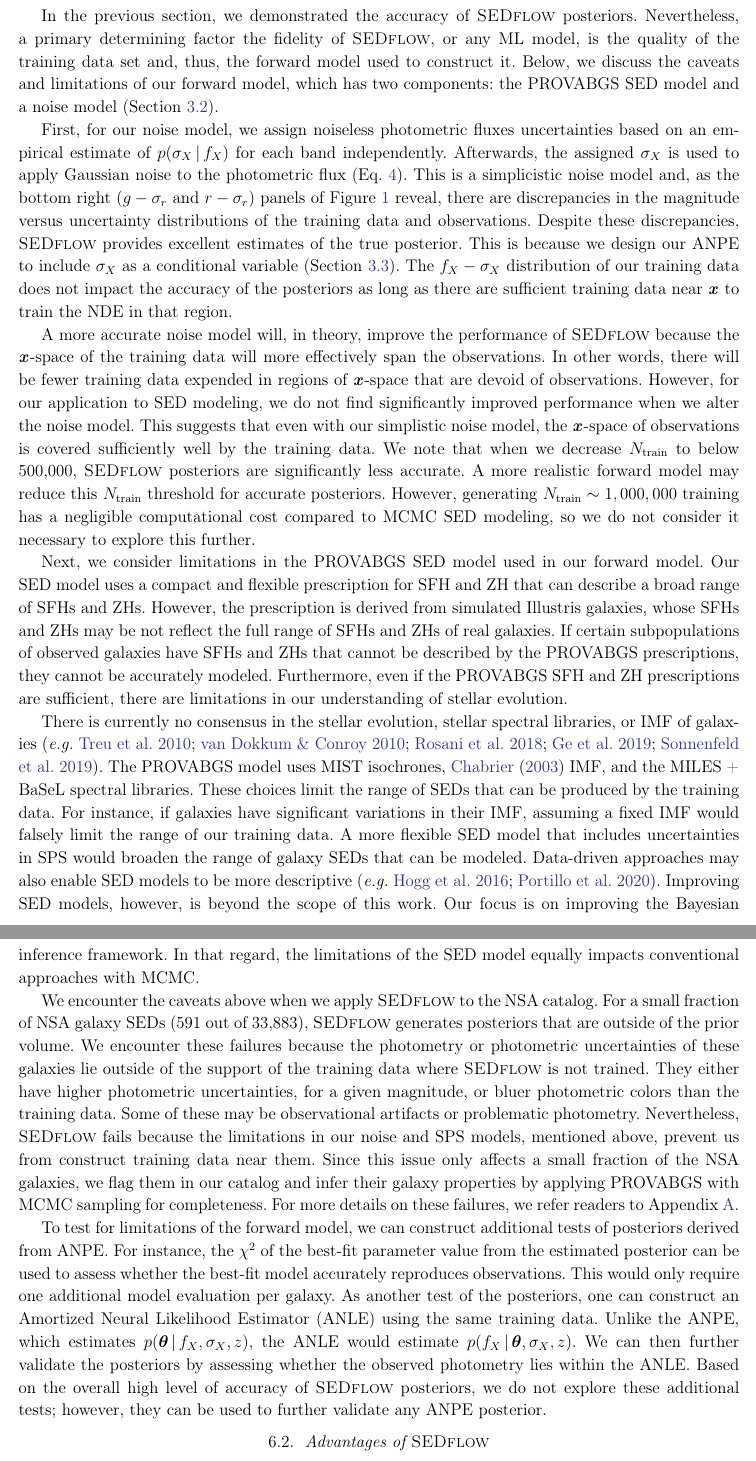
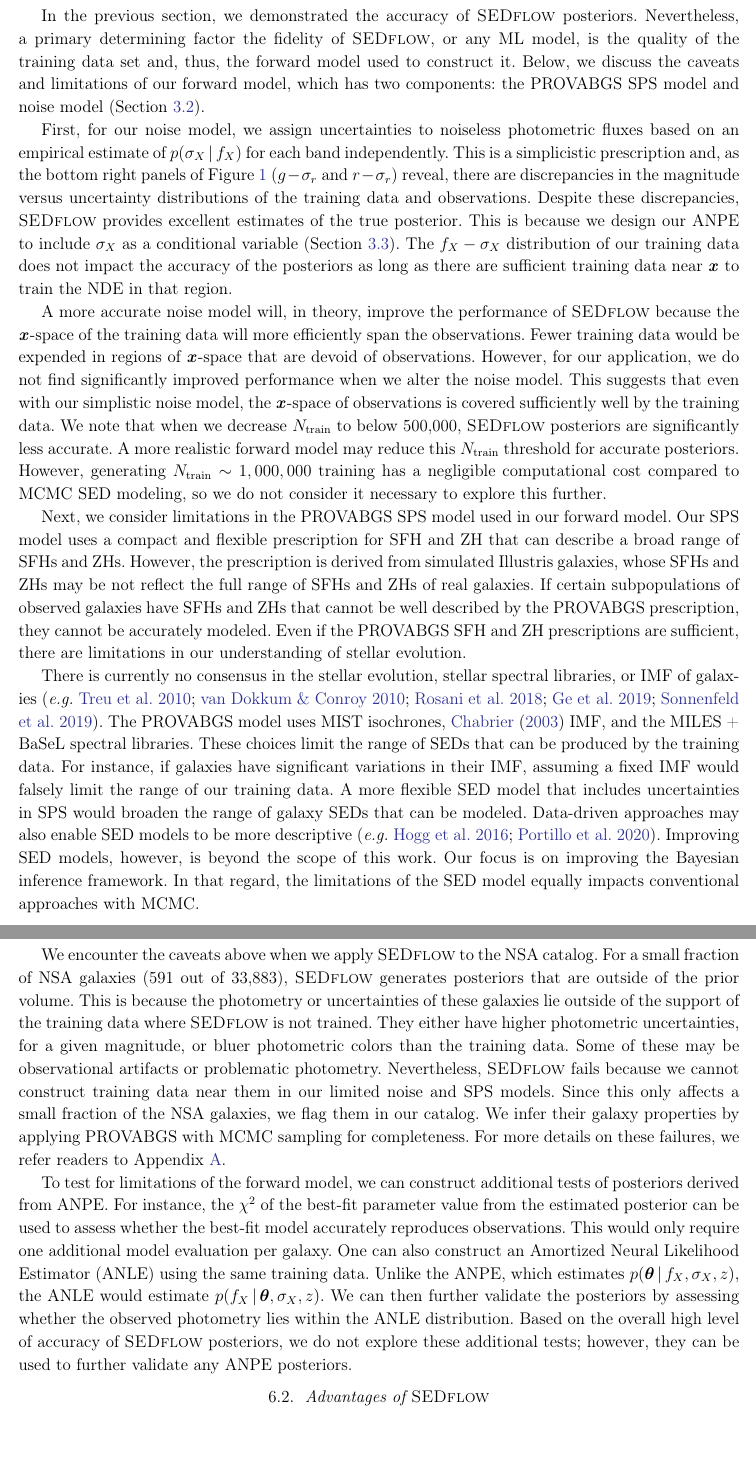
Before and after one commit to changhoonhahn/SEDflow, a LaTeX paper (doc/paper/main.tex, which reads doc/paper/discuss.tex): two parts of pages 13 and 14 of 21, joined at a grey line, cut so that both start at the same text. Compiled offline with pdfLaTeX.

Commit message:
cleaned up Section 6 discussion

```diff
--- a/doc/paper/discuss.tex
+++ b/doc/paper/discuss.tex
@@ -1,22 +1,20 @@
 \section{Discussion} \label{sec:discuss}
 \subsection{Forward Model} \label{sec:forward-model}
 In the previous section, we demonstrated the accuracy of \sedflow~posteriors.
-Nevertheless, a primary determining factor the fidelity of \sedflow, or any ML model, is
-the quality of the training data set and, thus, the forward model used to
-construct it.
+Nevertheless, a primary determining factor the fidelity of \sedflow, or any ML
+model, is the quality of the training data set and, thus, the forward model
+used to construct it.
 Below, we discuss the caveats and limitations of our forward model, which has
-two components: the PROVABGS SED model and a noise model
+two components: the PROVABGS SPS model and noise model
 (Section~\ref{sec:training}).
 
-First, for our noise model, we assign noiseless photometric fluxes
-uncertainties based on an empirical estimate of $p(\sigma_X\given f_X)$ for
-each band independently.
-Afterwards, the assigned $\sigma_X$ is used to apply Gaussian noise to the
-photometric flux (Eq.~\ref{eq:noise}).
-This is a simplicistic noise model and, as the bottom right ($g - \sigma_r$ and
-$r - \sigma_r$) panels of Figure~\ref{fig:data} reveal, there are discrepancies
-in the magnitude versus uncertainty distributions of the training data and
-observations.
+First, for our noise model, we assign uncertainties to noiseless photometric
+fluxes based on an empirical estimate of $p(\sigma_X\given f_X)$ for each band
+independently.
+This is a simplicistic prescription and, as the bottom right panels of
+Figure~\ref{fig:data} ($g - \sigma_r$ and $r - \sigma_r$) reveal, there are
+discrepancies in the magnitude versus uncertainty distributions of the training
+data and observations.
 Despite these discrepancies, \sedflow~provides excellent estimates of the true
 posterior.
 This is because we design our ANPE to include $\sigma_X$ as a conditional
@@ -26,14 +24,14 @@ accuracy of the posteriors as long as there are sufficient training data near
 $\bfi{x}$ to train the NDE in that region.
 
 A more accurate noise model will, in theory, improve the performance of
-\sedflow~because the $\bfi{x}$-space of the training data will more effectively
+\sedflow~because the $\bfi{x}$-space of the training data will more efficiently
 span the observations.
-In other words, there will be fewer training data expended in regions of
-$\bfi{x}$-space that are devoid of observations.
-However, for our application to SED modeling, we do not find significantly
+Fewer training data would be expended in regions of $\bfi{x}$-space that are
+devoid of observations.
+However, for our application, we do not find significantly
 improved performance when we alter the noise model.
-This suggests that even with our simplistic noise model, the
-$\bfi{x}$-space of observations is covered sufficiently well by the training data.
+This suggests that even with our simplistic noise model, the $\bfi{x}$-space of
+observations is covered sufficiently well by the training data.
 We note that when we decrease $N_{\rm train}$ to below 500,000,
 \sedflow~posteriors are significantly less accurate.
 A more realistic forward model may reduce this $N_{\rm train}$ threshold for
@@ -42,25 +40,25 @@ However, generating $N_{\rm train} \sim 1,000,000$ training has a negligible
 computational cost compared to MCMC SED modeling, so we do not consider it
 necessary to explore this further.
 
-Next, we consider limitations in the PROVABGS SED model used in our forward
+Next, we consider limitations in the PROVABGS SPS model used in our forward
 model.
-Our SED model uses a compact and flexible prescription for SFH and ZH that can
+Our SPS model uses a compact and flexible prescription for SFH and ZH that can
 describe a broad range of SFHs and ZHs.
 However, the prescription is derived from simulated Illustris galaxies, whose
 SFHs and ZHs may be not reflect the full range of SFHs and ZHs of real
 galaxies.
 If certain subpopulations of observed galaxies have SFHs and ZHs that cannot be
-described by the PROVABGS prescriptions, they cannot be accurately
-modeled.
-Furthermore, even if the PROVABGS SFH and ZH prescriptions are sufficient,
-there are limitations in our understanding of stellar evolution.
+well described by the PROVABGS prescription, they cannot be accurately modeled.
+Even if the PROVABGS SFH and ZH prescriptions are sufficient, there are
+limitations in our understanding of stellar evolution.
 
 There is currently no consensus in the stellar evolution, stellar spectral
 libraries, or IMF of galaxies~\citep[\emph{e.g.}][]{treu2010, vandokkum2010,
 rosani2018, ge2019, sonnenfeld2019}.
 The PROVABGS model uses MIST isochrones, \cite{chabrier2003} IMF, and the MILES
 + BaSeL spectral libraries.
-These choices limit the range of SEDs that can be produced by the training data.
+These choices limit the range of SEDs that can be produced by the training
+data.
 For instance, if galaxies have significant variations in their IMF, assuming a
 fixed IMF would falsely limit the range of our training data.
 A more flexible SED model that includes uncertainties in SPS would broaden the
@@ -73,19 +71,19 @@ In that regard, the limitations of the SED model equally impacts conventional
 approaches with MCMC.
 
 We encounter the caveats above when we apply \sedflow~to the NSA catalog.
-For a small fraction of NSA galaxy SEDs (591 out of 33,883), \sedflow~generates
+For a small fraction of NSA galaxies (591 out of 33,883), \sedflow~generates
 posteriors that are outside of the prior volume.
-We encounter these failures because the photometry or photometric uncertainties
-of these galaxies lie outside of the support of the training data where
-\sedflow~is not trained.
+This is because the photometry or uncertainties of these galaxies lie outside
+of the support of the training data where \sedflow~is not trained.
 They either have higher photometric uncertainties, for a given magnitude, or
 bluer photometric colors than the training data.
 Some of these may be observational artifacts or problematic photometry.
-Nevertheless, \sedflow~fails because the limitations in our noise and SPS
-models, mentioned above, prevent us from construct training data near them.
-Since this issue only affects a small fraction of the NSA galaxies, we flag
-them in our catalog and infer their galaxy properties by applying PROVABGS with
-MCMC sampling for completeness.
+Nevertheless, \sedflow~fails because we cannot construct training data near
+them in our limited noise and SPS models.
+Since this only affects a small fraction of the NSA galaxies, we flag them in
+our catalog.
+We infer their galaxy properties by applying PROVABGS with MCMC sampling for
+completeness.
 For more details on these failures, we refer readers to
 Appendix~\ref{sec:fail}.
 
@@ -95,15 +93,15 @@ For instance, the $\chi^2$ of the best-fit parameter value from the
 estimated posterior can be used to assess whether the best-fit model
 accurately reproduces observations.
 This would only require one additional model evaluation per galaxy.
-As another test of the posteriors, one can construct an Amortized Neural
-Likelihood Estimator (ANLE) using the same training data.
+One can also construct an Amortized Neural Likelihood Estimator (ANLE) using
+the same training data.
 Unlike the ANPE, which estimates $p(\btheta\given f_X, \sigma_X, z)$, the ANLE
 would estimate $p(f_X \given \btheta, \sigma_X, z)$.
 We can then further validate the posteriors by assessing whether the observed
-photometry lies within the ANLE.
+photometry lies within the ANLE distribution.
 Based on the overall high level of accuracy of \sedflow~posteriors, we do not
 explore these additional tests; however, they can be used to further validate
-any ANPE posterior.
+any ANPE posteriors.
 
 %%%%%%%%%%%%%%%%%%%%%%%%%%%%%%%%%%%%%%%%%%%%%%%%%%%%%%%%%%%%%%%%%%%%%%%%%%%
 \subsection{Advantages of \sedflow}
```
Also changed, not shown: doc/paper/main.pdf, doc/paper/discuss.tex (20 more changed lines).
